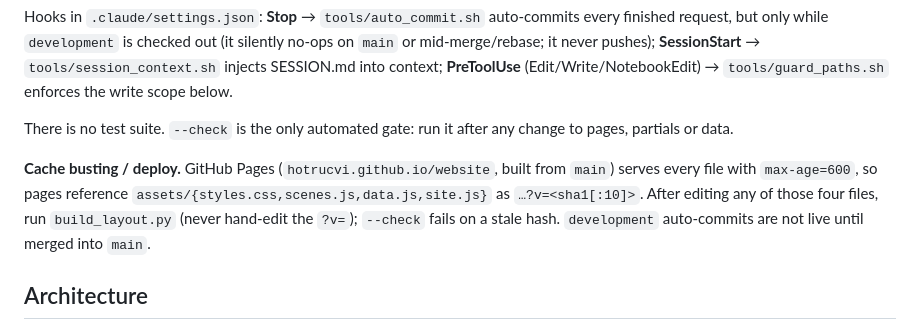
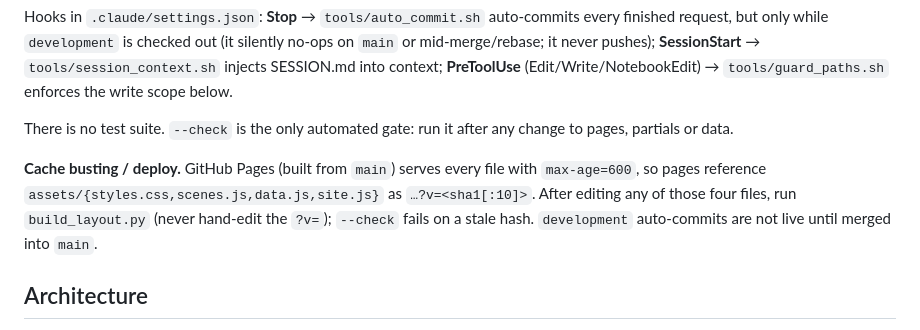
Before and after one commit to media-kqt/website, a Markdown page: CLAUDE.md, the part around the change. Drawn GitHub-style.

```diff
--- a/CLAUDE.md
+++ b/CLAUDE.md
@@ -21,7 +21,7 @@ Hooks in `.claude/settings.json`: **Stop** → `tools/auto_commit.sh` auto-commi
 
 There is no test suite. `--check` is the only automated gate: run it after any change to pages, partials or data.
 
-**Cache busting / deploy.** GitHub Pages (`hotrucvi.github.io/website`, built from `main`) serves every file with `max-age=600`, so pages reference `assets/{styles.css,scenes.js,data.js,site.js}` as `…?v=<sha1[:10]>`. After editing any of those four files, run `build_layout.py` (never hand-edit the `?v=`); `--check` fails on a stale hash. `development` auto-commits are not live until merged into `main`.
+**Cache busting / deploy.** GitHub Pages (built from `main`) serves every file with `max-age=600`, so pages reference `assets/{styles.css,scenes.js,data.js,site.js}` as `…?v=<sha1[:10]>`. After editing any of those four files, run `build_layout.py` (never hand-edit the `?v=`); `--check` fails on a stale hash. `development` auto-commits are not live until merged into `main`.
 
 ## Architecture
 
```
Also changed, not shown: README.md (+1 -1 lines), SESSION.md (+3 -2 lines).
